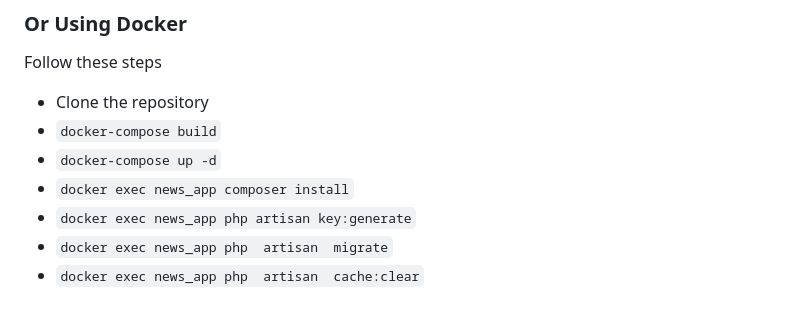
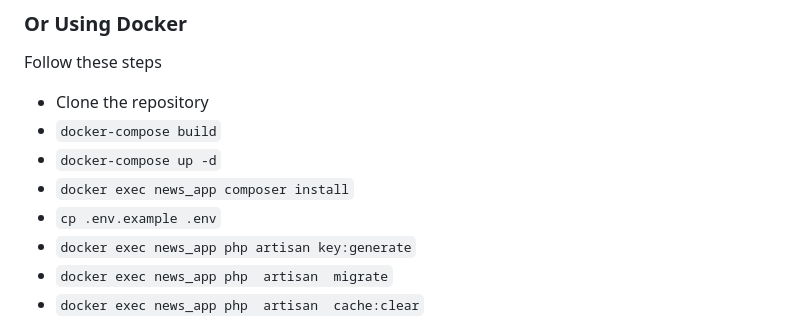
Before and after one commit to omotsuebe/NewsAggregator, a Markdown page: README.md, the part around the change printed below. GitHub-like rendering.

```diff
--- a/README.md
+++ b/README.md
@@ -92,6 +92,7 @@ Follow these steps
  - `docker-compose build`
  - `docker-compose up -d`
  - `docker exec news_app composer install`
+ - `cp .env.example .env`
  - `docker exec news_app php artisan key:generate`
  - `docker exec news_app php  artisan  migrate`
  - `docker exec news_app php  artisan  cache:clear`
```
Also changed, not shown: other parts of README.md (+2 -0 lines).
